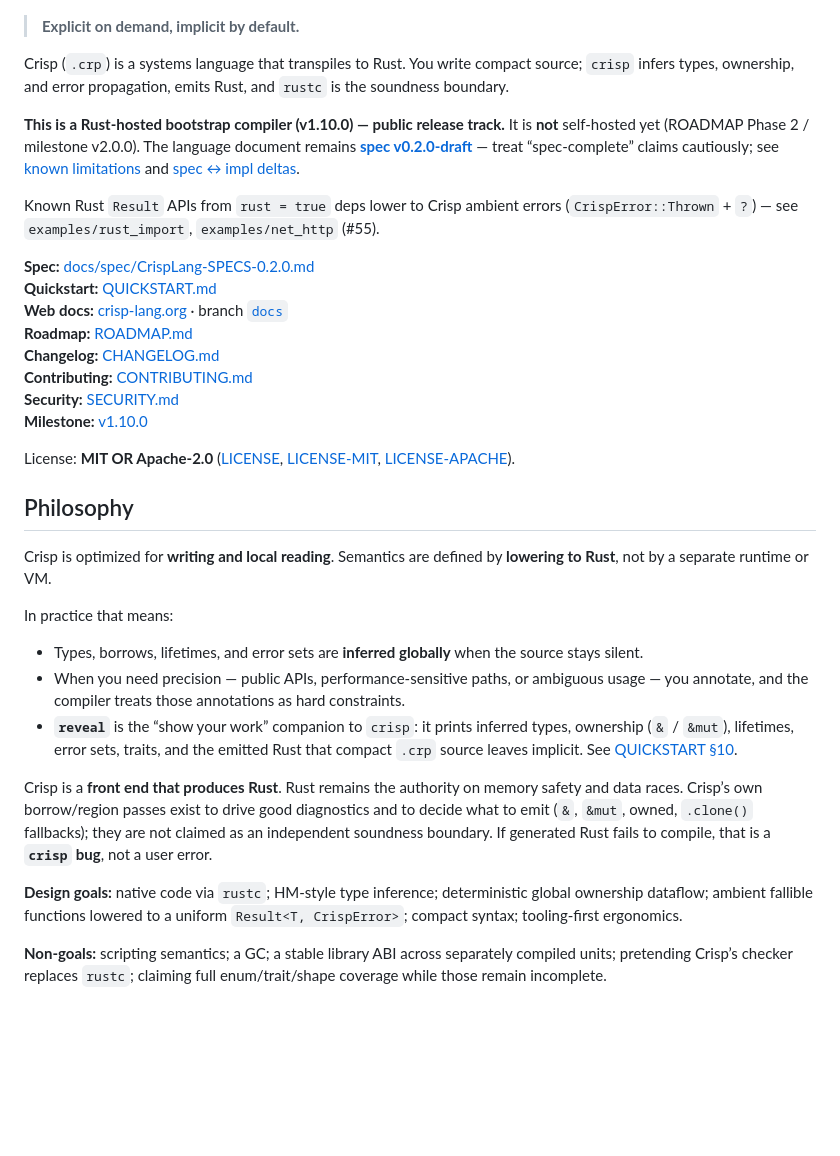
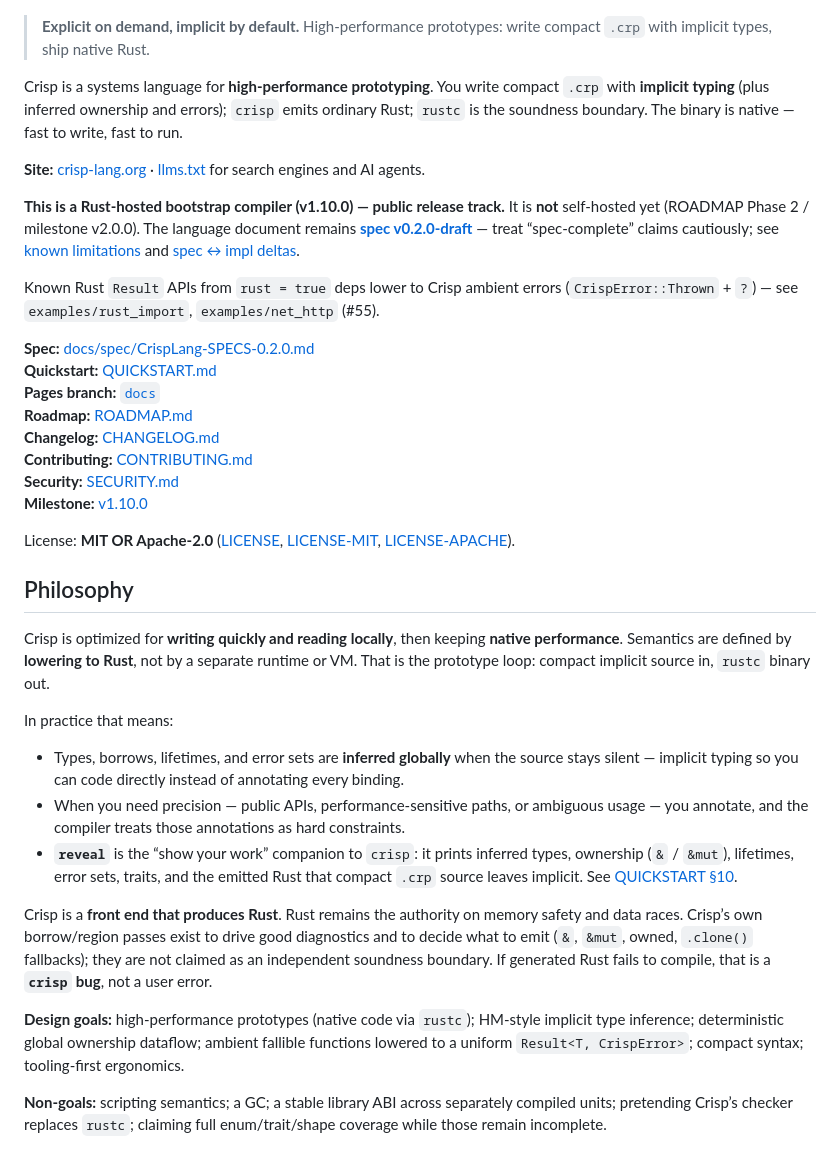
Before and after one commit to jose-compu/crisp, a Markdown page: README.md, the part around the change. Drawn GitHub-style; blank space fills up the shorter version.

Commit message:
Position the README on high-performance prototyping with implicit types.
Co-authored-by: Cursor <cursoragent@cursor.com>

```diff
--- a/README.md
+++ b/README.md
@@ -12,9 +12,11 @@
   <img src="assets/crisp-logo-square.jpg" alt="Crisp logo" width="320" />
 </p>
 
-> **Explicit on demand, implicit by default.**
+> **Explicit on demand, implicit by default.** High-performance prototypes: write compact `.crp` with implicit types, ship native Rust.
 
-Crisp (`.crp`) is a systems language that transpiles to Rust. You write compact source; `crisp` infers types, ownership, and error propagation, emits Rust, and `rustc` is the soundness boundary.
+Crisp is a systems language for **high-performance prototyping**. You write compact `.crp` with **implicit typing** (plus inferred ownership and errors); `crisp` emits ordinary Rust; `rustc` is the soundness boundary. The binary is native — fast to write, fast to run.
+
+**Site:** [crisp-lang.org](https://crisp-lang.org/) · [llms.txt](https://crisp-lang.org/llms.txt) for search engines and AI agents.
 
 **This is a Rust-hosted bootstrap compiler (v1.10.0) — public release track.** It is **not** self-hosted yet (ROADMAP Phase 2 / milestone v2.0.0). The language document remains **[spec v0.2.0-draft](docs/spec/CrispLang-SPECS-0.2.0.md)** — treat “spec-complete” claims cautiously; see [known limitations](docs/KNOWN_LIMITATIONS.md) and [spec ↔ impl deltas](docs/SPEC_IMPL_DELTA.md).
 
@@ -22,7 +24,7 @@ Known Rust `Result` APIs from `rust = true` deps lower to Crisp ambient errors (
 
 **Spec:** [docs/spec/CrispLang-SPECS-0.2.0.md](docs/spec/CrispLang-SPECS-0.2.0.md)
 **Quickstart:** [QUICKSTART.md](QUICKSTART.md)
-**Web docs:** [crisp-lang.org](https://crisp-lang.org/) · branch [`docs`](https://github.com/jose-compu/crisp/tree/docs)
+**Pages branch:** [`docs`](https://github.com/jose-compu/crisp/tree/docs)
 **Roadmap:** [ROADMAP.md](ROADMAP.md)
 **Changelog:** [CHANGELOG.md](CHANGELOG.md)
 **Contributing:** [CONTRIBUTING.md](CONTRIBUTING.md)
@@ -33,17 +35,17 @@ License: **MIT OR Apache-2.0** ([LICENSE](LICENSE), [LICENSE-MIT](LICENSE-MIT),
 
 ## Philosophy
 
-Crisp is optimized for **writing and local reading**. Semantics are defined by **lowering to Rust**, not by a separate runtime or VM.
+Crisp is optimized for **writing quickly and reading locally**, then keeping **native performance**. Semantics are defined by **lowering to Rust**, not by a separate runtime or VM. That is the prototype loop: compact implicit source in, `rustc` binary out.
 
 In practice that means:
 
-- Types, borrows, lifetimes, and error sets are **inferred globally** when the source stays silent.
+- Types, borrows, lifetimes, and error sets are **inferred globally** when the source stays silent — implicit typing so you can code directly instead of annotating every binding.
 - When you need precision — public APIs, performance-sensitive paths, or ambiguous usage — you annotate, and the compiler treats those annotations as hard constraints.
 - **`reveal`** is the “show your work” companion to `crisp`: it prints inferred types, ownership (`&` / `&mut`), lifetimes, error sets, traits, and the emitted Rust that compact `.crp` source leaves implicit. See [QUICKSTART §10](QUICKSTART.md#10-inspect-what-the-compiler-inferred-reveal).
 
 Crisp is a **front end that produces Rust**. Rust remains the authority on memory safety and data races. Crisp’s own borrow/region passes exist to drive good diagnostics and to decide what to emit (`&`, `&mut`, owned, `.clone()` fallbacks); they are not claimed as an independent soundness boundary. If generated Rust fails to compile, that is a **`crisp` bug**, not a user error.
 
-**Design goals:** native code via `rustc`; HM-style type inference; deterministic global ownership dataflow; ambient fallible functions lowered to a uniform `Result<T, CrispError>`; compact syntax; tooling-first ergonomics.
+**Design goals:** high-performance prototypes (native code via `rustc`); HM-style implicit type inference; deterministic global ownership dataflow; ambient fallible functions lowered to a uniform `Result<T, CrispError>`; compact syntax; tooling-first ergonomics.
 
 **Non-goals:** scripting semantics; a GC; a stable library ABI across separately compiled units; pretending Crisp’s checker replaces `rustc`; claiming full enum/trait/shape coverage while those remain incomplete.
 
```
